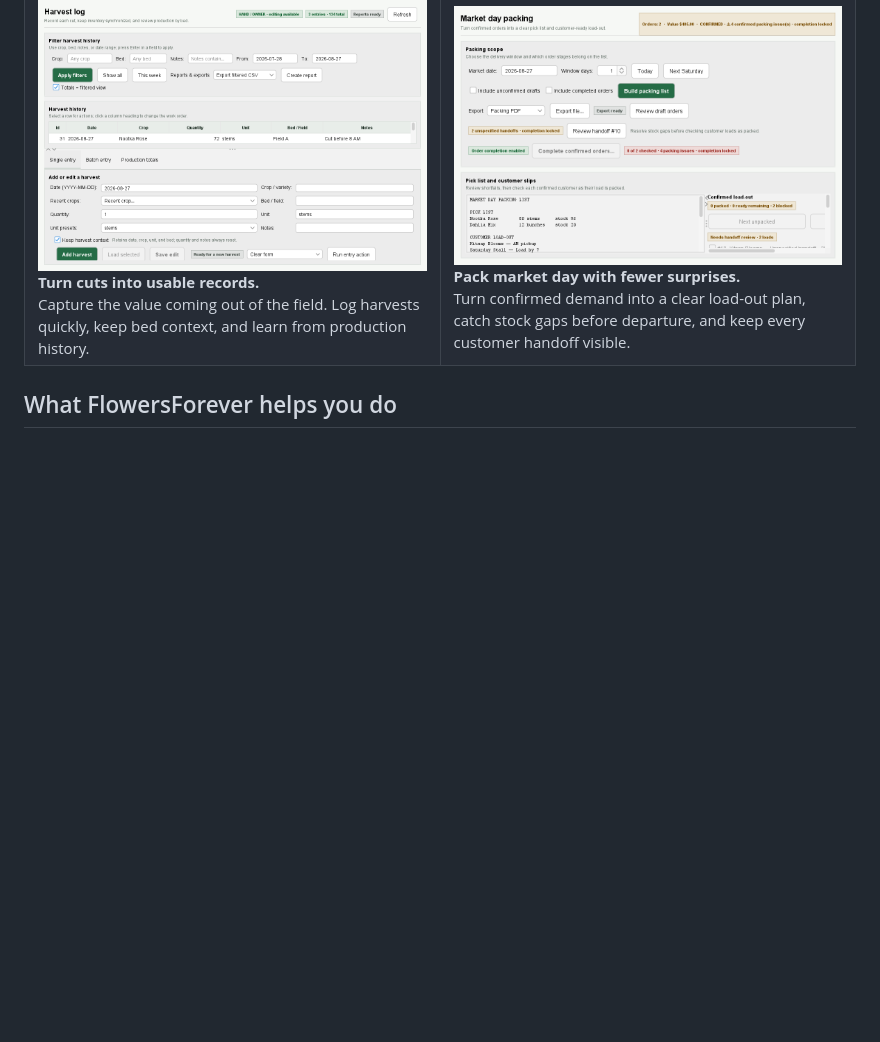
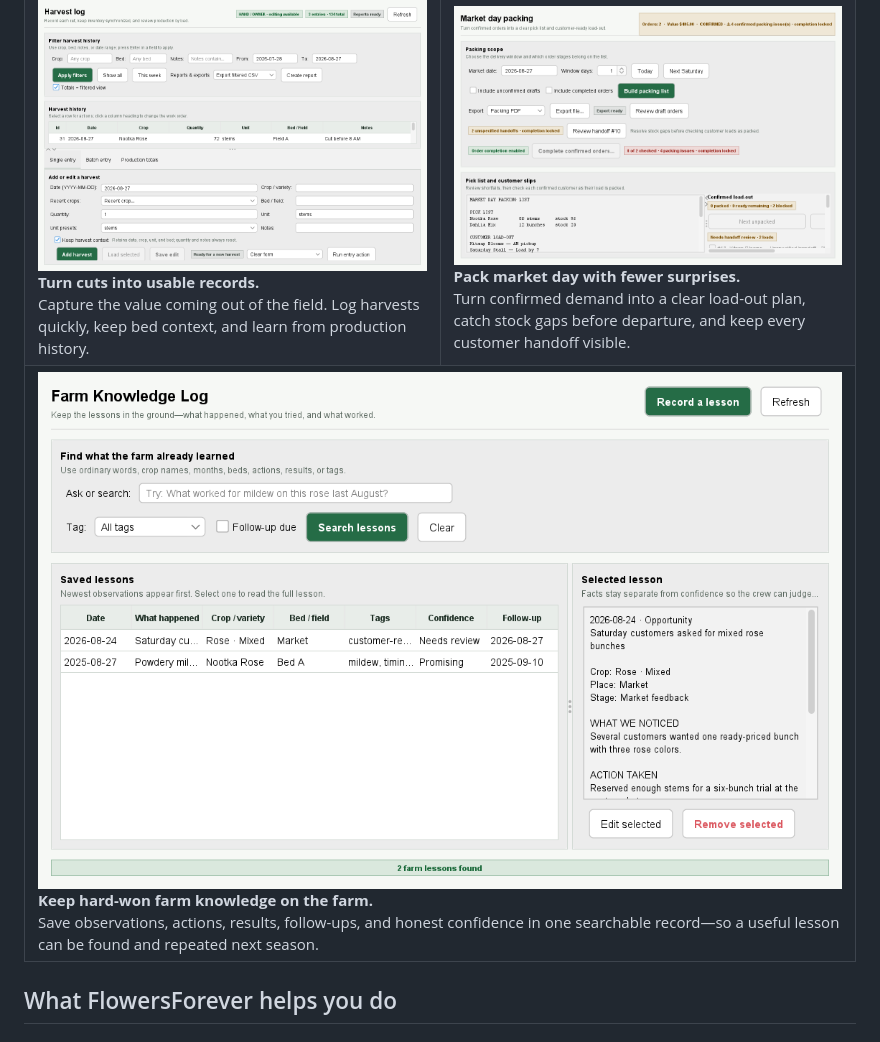
Before and after one commit to RicheyWorks/FlowersForever, a Markdown page: README.md, the part around the change. GitHub-like rendering; pictures changed too: docs/images/app-knowledge-log.png (added); blank space fills up the shorter version.

Commit message:
Polish Knowledge Log and secure demo guide

```diff
--- a/README.md
+++ b/README.md
@@ -93,6 +93,13 @@ For a guided first visit, follow the [plain-language desktop user guide](docs/US
       <img src="docs/images/app-market-day.png" alt="FlowersForever market-day packing screen with packing scope, pick list, customer load-out, and readiness checks">
       <br><strong>Pack market day with fewer surprises.</strong><br>
       Turn confirmed demand into a clear load-out plan, catch stock gaps before departure, and keep every customer handoff visible.
+    </td>
+  </tr>
+  <tr>
+    <td colspan="2">
+      <img src="docs/images/app-knowledge-log.png" alt="FlowersForever Farm Knowledge Log showing plain-language search, reusable tags, saved lessons, and selected observation details">
+      <br><strong>Keep hard-won farm knowledge on the farm.</strong><br>
+      Save observations, actions, results, follow-ups, and honest confidence in one searchable record—so a useful lesson can be found and repeated next season.
     </td>
   </tr>
 </table>
```
Also changed, not shown: docs/DEMO.md (+38 -12 lines), 3 other files.
